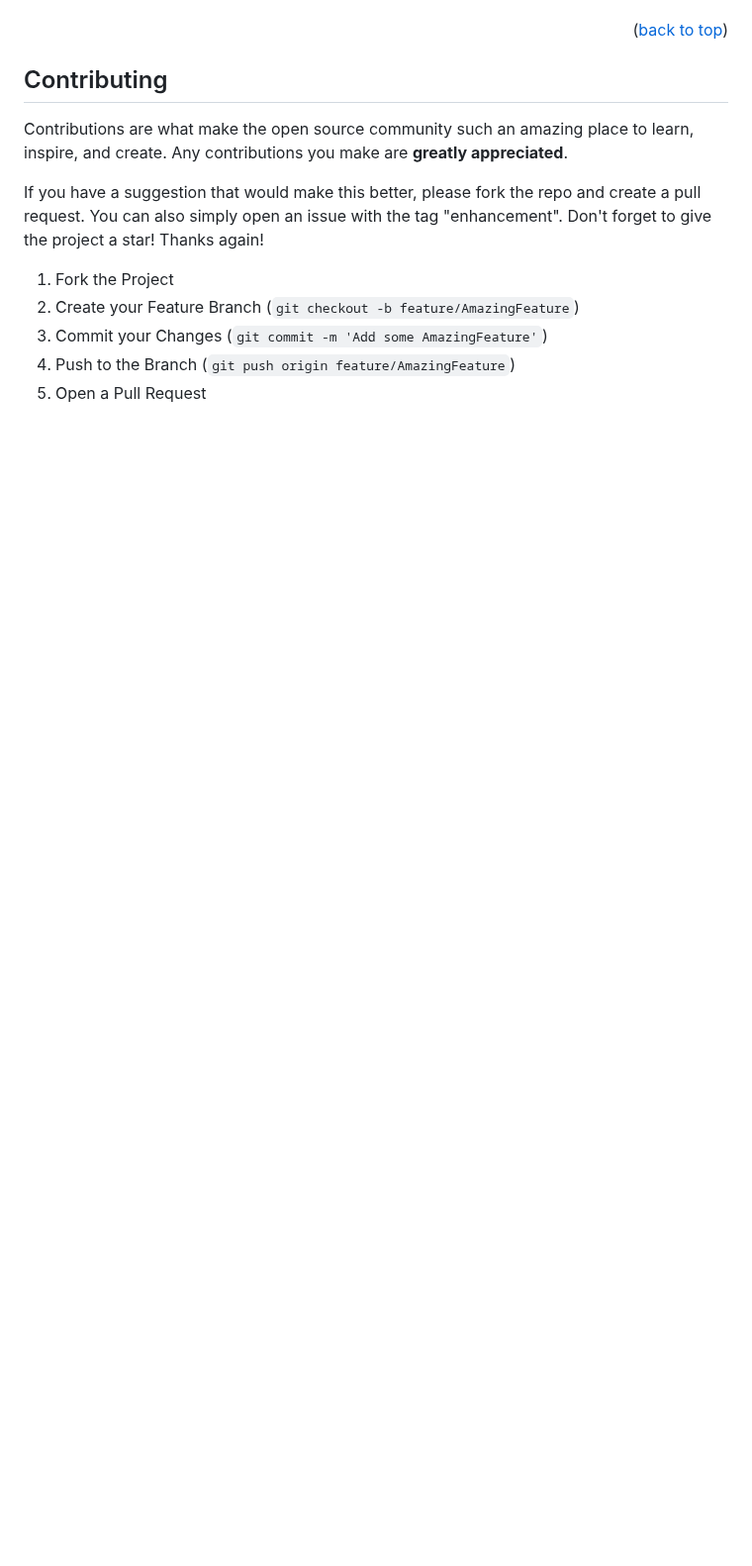
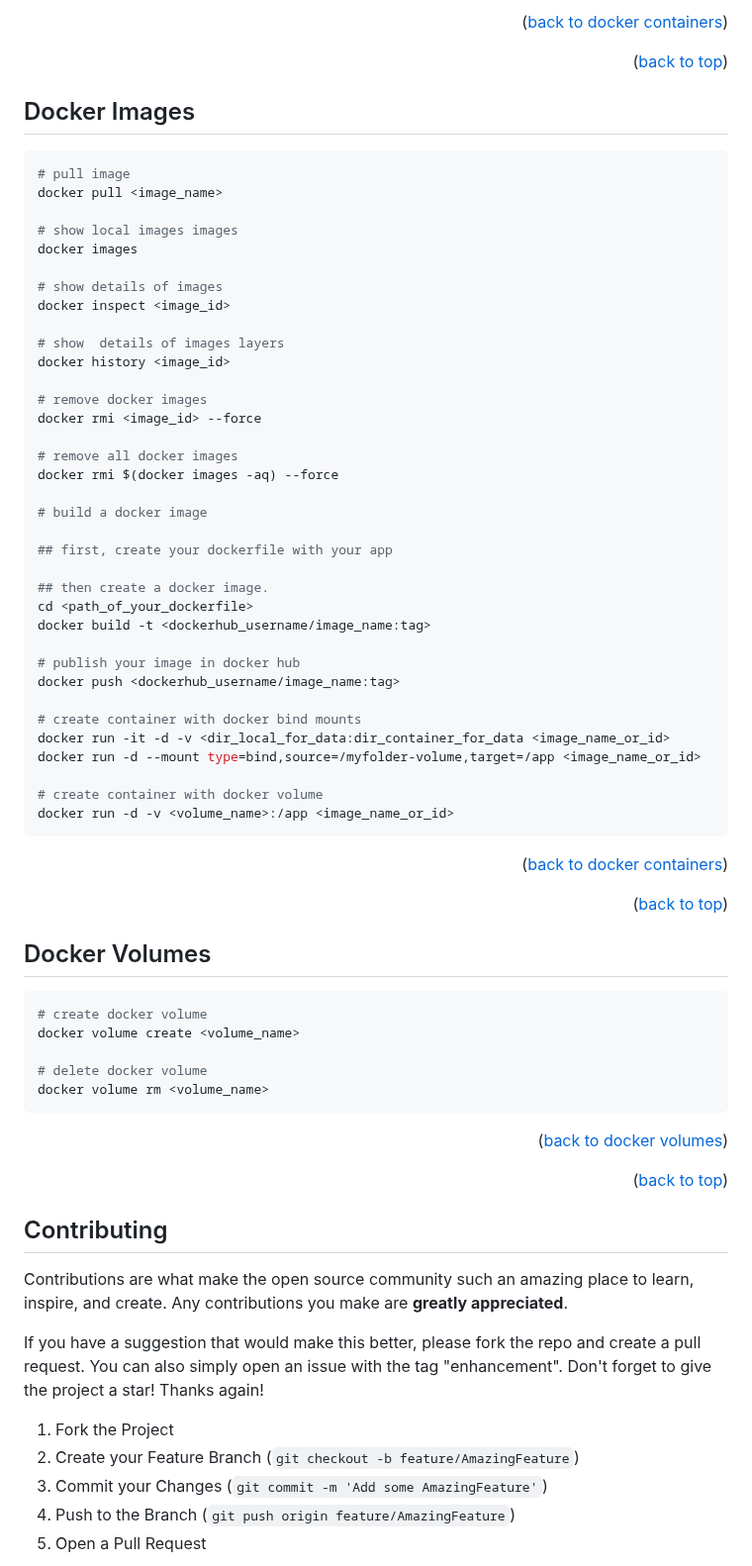
Before and after one commit to marcossilvestrini/learning-docker, a Markdown page: README.md, the part around one of its changes. Shown at 99% size. Drawn GitHub-style; blank space fills up the shorter version.

````diff
--- a/README.md
+++ b/README.md
@@ -110,3 +167,63 @@ Use this repository for get learning about Docker exam
+<p align="right">(<a href="#docker-containers">back to docker containers</a>)</p>
+<p align="right">(<a href="#readme-top">back to top</a>)</p>
+
+## Docker Images
+
+<a name="docker-images"></a>
+
+```sh
+# pull image
+docker pull <image_name>
+
+# show local images images
+docker images
+
+# show details of images
+docker inspect <image_id>
+
+# show  details of images layers
+docker history <image_id>
+
+# remove docker images
+docker rmi <image_id> --force
+
+# remove all docker images
+docker rmi $(docker images -aq) --force
+
+# build a docker image
+
+## first, create your dockerfile with your app
+
+## then create a docker image.
+cd <path_of_your_dockerfile>
+docker build -t <dockerhub_username/image_name:tag>
+
+# publish your image in docker hub
+docker push <dockerhub_username/image_name:tag>
+
+# create container with docker bind mounts
+docker run -it -d -v <dir_local_for_data:dir_container_for_data <image_name_or_id>
+docker run -d --mount type=bind,source=/myfolder-volume,target=/app <image_name_or_id>
+
+# create container with docker volume
+docker run -d -v <volume_name>:/app <image_name_or_id>
+```
+
+<p align="right">(<a href="#docker-images">back to docker containers</a>)</p>
+<p align="right">(<a href="#readme-top">back to top</a>)</p>
+
+
+## Docker Volumes
+
+```sh
+# create docker volume
+docker volume create <volume_name>
+
+# delete docker volume
+docker volume rm <volume_name>
+```
+
+<p align="right">(<a href="#docker-volumes">back to docker volumes</a>)</p>
 <p align="right">(<a href="#readme-top">back to top</a>)</p>
 
 ## Contributing
````
Also changed, not shown: other parts of README.md (+62 -5 lines).
